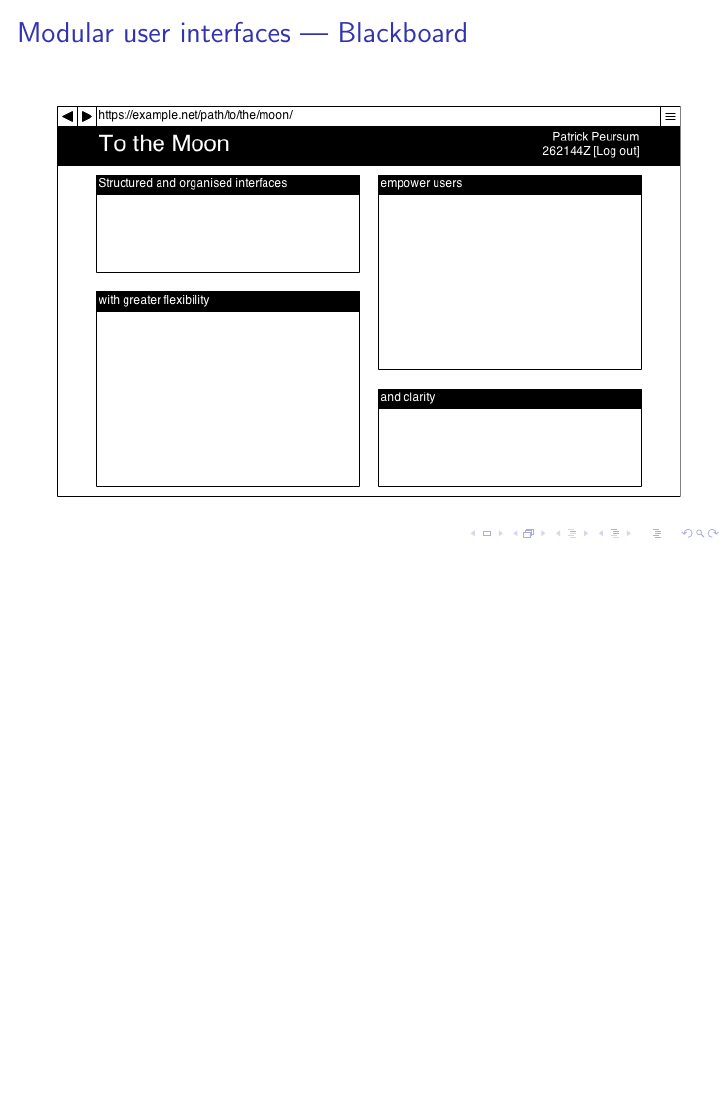
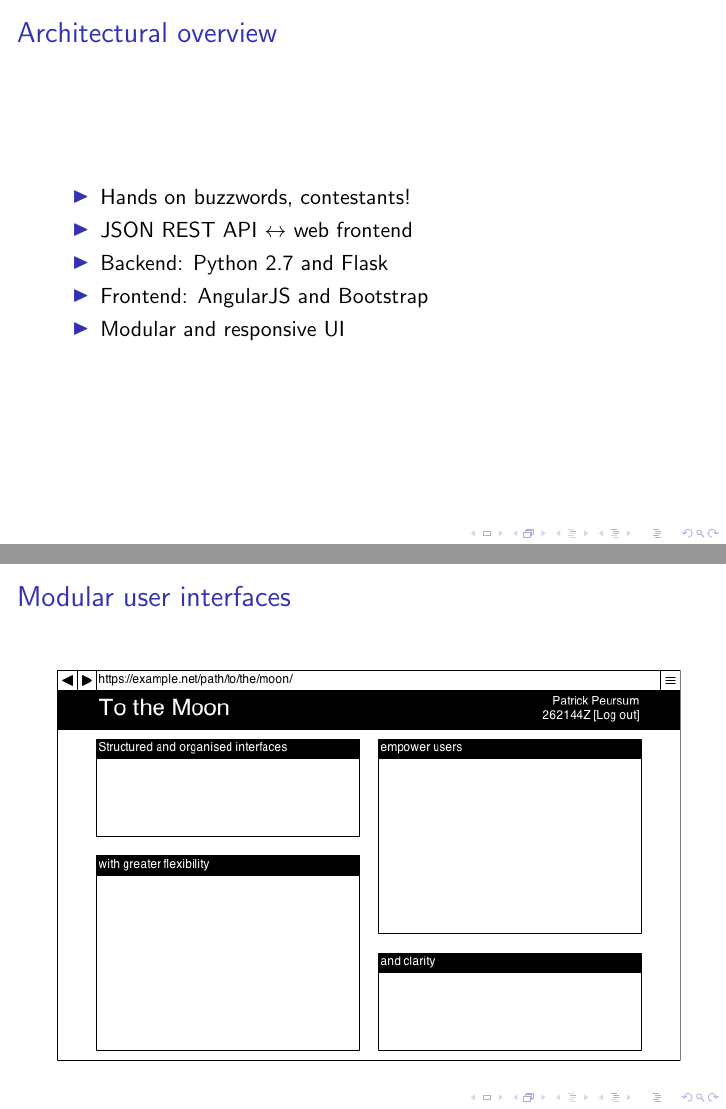
Before and after one commit to delan/tothemoon, LaTeX slides (doc/presentation1/pres.tex): page 2 of 4 before the commit and pages 6 and 7 of 9 after it, the two joined at a grey line, the shorter picture padded with empty space. Compiled offline with pdfLaTeX.

Commit message:
add sample architectural overview slide

```diff
--- a/doc/presentation1/pres.tex
+++ b/doc/presentation1/pres.tex
@@ -23,7 +23,18 @@
 \frame\titlepage
 
 \frame{
-	\frametitle{Modular user interfaces --- Blackboard}
+	\frametitle{Architectural overview}
+	\begin{itemize}
+		\item Hands on buzzwords, contestants! \pause
+		\item JSON REST API $\leftrightarrow$ web frontend \pause
+		\item Backend: Python 2.7 and Flask \pause
+		\item Frontend: AngularJS and Bootstrap \pause
+		\item Modular and responsive UI
+	\end{itemize}
+}
+
+\frame{
+	\frametitle{Modular user interfaces}
 	\begin{center}
 		\includegraphics[width=11cm]{../mockups/modular.png}
 	\end{center}
```
